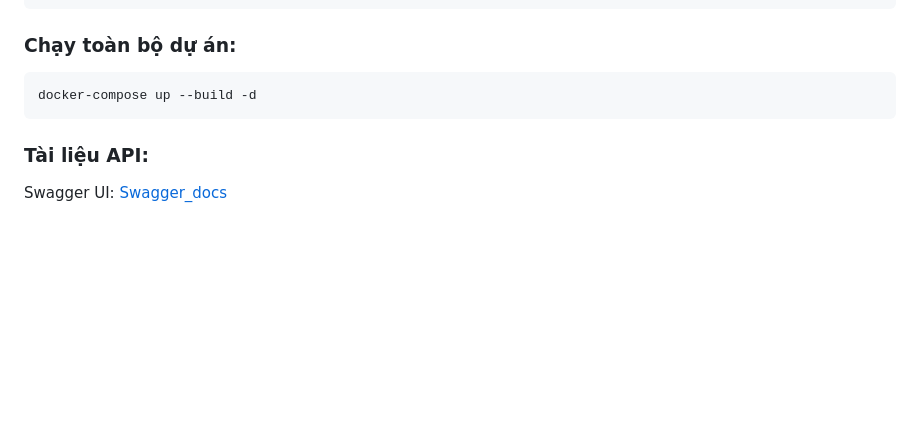
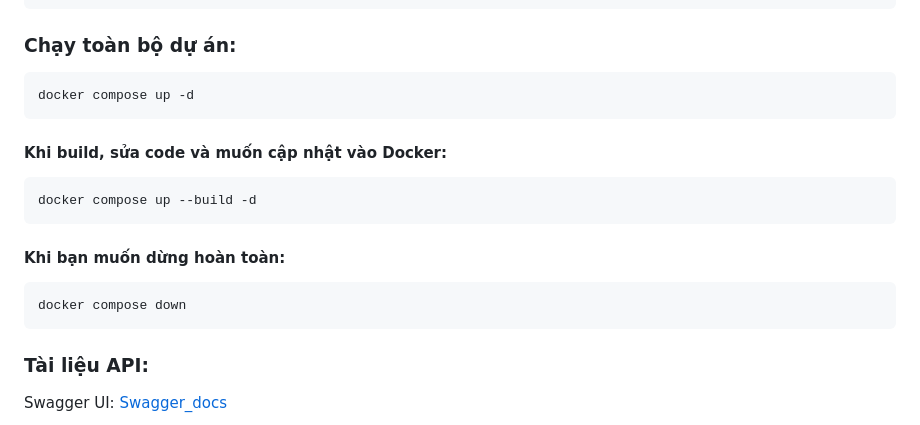
Before and after one commit to nvhao100604/fast_api, a Markdown page: README.md, the part around the change. Rendered like a GitHub page; blank space fills up the shorter version.

Commit message:
update docker instructions

````diff
--- a/README.md
+++ b/README.md
@@ -108,8 +108,17 @@ uvicorn app.main:app --reload --port 8080
 ```
 ### Chạy toàn bộ dự án:
 ```bash
-docker-compose up --build -d
+docker compose up -d
 ```
+#### Khi build, sửa code và muốn cập nhật vào Docker:
+```bash
+docker compose up --build -d
+```
+#### Khi bạn muốn dừng hoàn toàn:
+```bash
+docker compose down
+```
+
 ### Tài liệu API:
 Swagger UI: [Swagger_docs](http://localhost:8080/docs)
 
````
